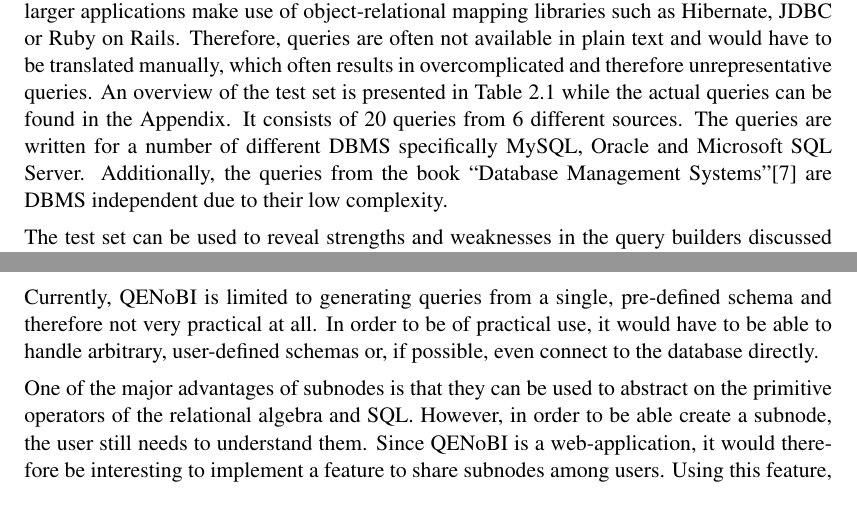
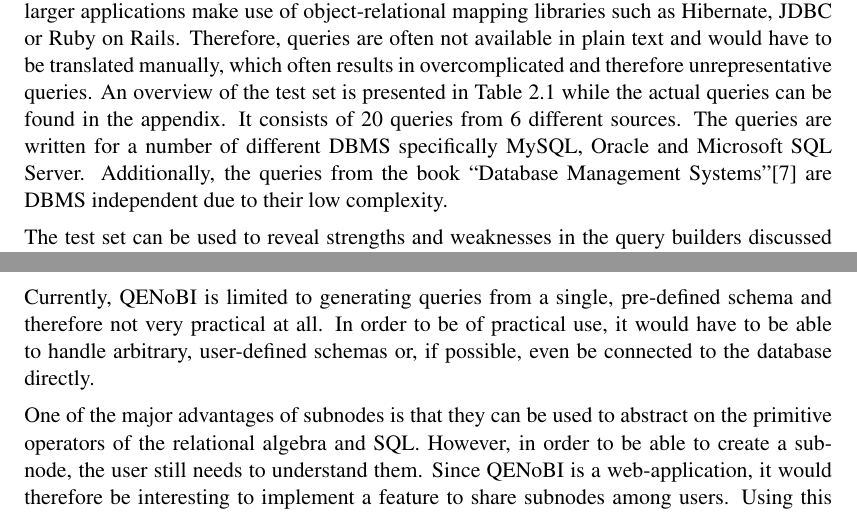
Before and after one commit to Untribium/qenobi.github.io, a LaTeX thesis (thesis/QENoBI.tex): two parts of pages 17 and 59 of 79, joined at a grey line, cut so that both start at the same text. Compiled offline with pdfLaTeX; a LaTeX package or settings file that is missing is left out.

Commit message:
Appendix fix

```diff
--- a/thesis/QENoBI.tex
+++ b/thesis/QENoBI.tex
@@ -15,6 +15,7 @@
 \usepackage{fancyhdr}
 \usepackage{shadethm}
 \usepackage{makeidx}
+\usepackage{lipsum}
 \usepackage[a4paper,portrait,twoside,inner=3.25cm,outer=3.5cm,top=3.5cm,bottom=4.0cm]{geometry}
 \usepackage{hyperref}
 \usepackage{globis}
@@ -287,7 +288,7 @@ This chapter discusses the theoretical specification of QENoBI, starting with th
 
 \subsection{Test Set}
 \label{sec:test_set}
-In order to accurately establish the requirements for a general-purpose SQL query builder, we compile a set of queries covering the most commonly used features of SQL. This approach is chosen due to the fact that starting directly from the SQL specification is infeasible due to its scope and inconsistencies between vendors. An unbiased test set on the other hand puts the focus on actual real-life demands, covering only the most commonly used features. To meet these requirements, the set was mostly assembled from queries taken from open-source applications. This turned out to be somewhat more involved than expected, as most larger applications make use of object-relational mapping libraries such as Hibernate, JDBC or Ruby on Rails. Therefore, queries are often not available in plain text and would have to be translated manually, which often results in overcomplicated and therefore unrepresentative queries. An overview of the test set is presented in Table~\ref{tab:test_set} while the actual queries can be found in the Appendix. It consists of 20 queries from 6 different sources. The queries are written for a number of different DBMS specifically MySQL, Oracle and Microsoft SQL Server. Additionally, the queries from the book ``Database Management Systems''\cite{ramakrishnan2000dms} are DBMS independent due to their low complexity.
+In order to accurately establish the requirements for a general-purpose SQL query builder, we compile a set of queries covering the most commonly used features of SQL. This approach is chosen due to the fact that starting directly from the SQL specification is infeasible due to its scope and inconsistencies between vendors. An unbiased test set on the other hand puts the focus on actual real-life demands, covering only the most commonly used features. To meet these requirements, the set was mostly assembled from queries taken from open-source applications. This turned out to be somewhat more involved than expected, as most larger applications make use of object-relational mapping libraries such as Hibernate, JDBC or Ruby on Rails. Therefore, queries are often not available in plain text and would have to be translated manually, which often results in overcomplicated and therefore unrepresentative queries. An overview of the test set is presented in Table~\ref{tab:test_set} while the actual queries can be found in the appendix. It consists of 20 queries from 6 different sources. The queries are written for a number of different DBMS specifically MySQL, Oracle and Microsoft SQL Server. Additionally, the queries from the book ``Database Management Systems''\cite{ramakrishnan2000dms} are DBMS independent due to their low complexity.
 
 \begin{table}[h!]
 \centering
@@ -1169,9 +1170,9 @@ The main issue of the approach discussed so far is that it could only show diffe
 While the implementation discussed in this thesis works well to demonstrate the viability of the concept, it lacks a number of the features described in the specification. Therefore, the logical next step is an implementation that covers the entire specification. This could not be done on the architecture of the proof-of-concept implementation as it is neither powerful nor flexible enough to support subnodes and specifically deferred typing. While an architecture based on the current one could be used, other concepts could be examined as well. For instance, while the proof-of-concept implementation passes information bottom-up, one could imagine an approach that works top-down, i.e. starts at the root. A purely functional implementation would also be highly interesting, due to the close relation of functional programming languages and the dataflow programming paradigm.
 
 \subsection{Extensions}
-Currently, QENoBI is limited to generating queries from a single, pre-defined schema and therefore not very practical at all. In order to be of practical use, it would have to be able to handle arbitrary, user-defined schemas or, if possible, even connect to the database directly.
-
-One of the major advantages of subnodes is that they can be used to abstract on the primitive operators of the relational algebra and SQL. However, in order to be able create a subnode, the user still needs to understand them. Since QENoBI is a web-application, it would therefore be interesting to implement a feature to share subnodes among users. Using this feature, experienced users could create subnodes such as the Maximize subnode discussed in Section~\ref{sec:subnodes} and provide them to users who are unfamiliar with SQL. This could eventually result in a completely redesigned visual query language that doesn't use any of the primitives nodes but still translates directly into SQL.
+Currently, QENoBI is limited to generating queries from a single, pre-defined schema and therefore not very practical at all. In order to be of practical use, it would have to be able to handle arbitrary, user-defined schemas or, if possible, even be connected to the database directly.
+
+One of the major advantages of subnodes is that they can be used to abstract on the primitive operators of the relational algebra and SQL. However, in order to be able to create a subnode, the user still needs to understand them. Since QENoBI is a web-application, it would therefore be interesting to implement a feature to share subnodes among users. Using this feature, experienced users could create subnodes such as the Maximize subnode discussed in Section~\ref{sec:subnodes} and provide them to users who are unfamiliar with SQL. This could eventually result in a completely redesigned visual query language that doesn't use any of the primitives nodes but still translates directly into SQL.
 
 \section{Final Words}
 In many ways, the process of developing QENoBI turned out to be harder than I expected it to be. Within days of starting the project, I realized that the approach I had in mind wasn't going to work. Upon settling on a new, more powerful approach, I discovered a paper about a dataflow query language, DFQL, which was based on that exact concept. As a result, the focus changed from raw power to a combination of power and usability. Ultimately, I am very happy with the results. The concept of subnodes is very promising and the implementation of this concept in QENoBI is elegant and lightweight but maintains the entire expressiveness of the idea.
```
Also changed, not shown: thesis/QENoBI.pdf, thesis/QENoBI.tex (9 more changed lines).
